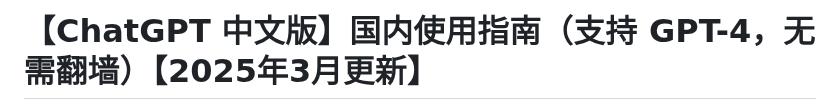
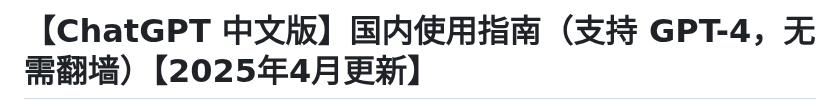
Before and after one commit to chatgpt-chinese/ChatGPT-CN, a Markdown page: README.md, the part around one of its changes. Drawn GitHub-style.

```diff
--- a/README.md
+++ b/README.md
@@ -1,2 +1,2 @@
-# 【ChatGPT 中文版】国内使用指南（支持 GPT-4，无需翻墙）【2025年3月更新】
+# 【ChatGPT 中文版】国内使用指南（支持 GPT-4，无需翻墙）【2025年4月更新】
 
```
Also changed, not shown: other parts of README.md (+1 -1 lines).
